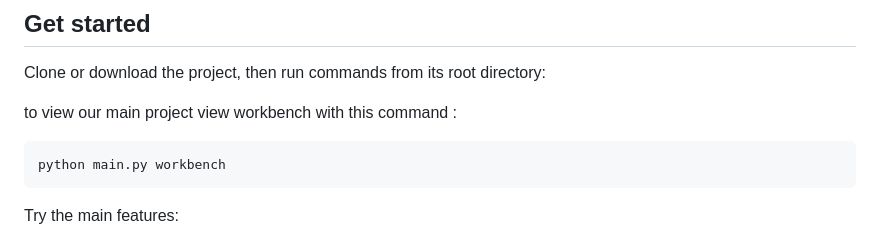
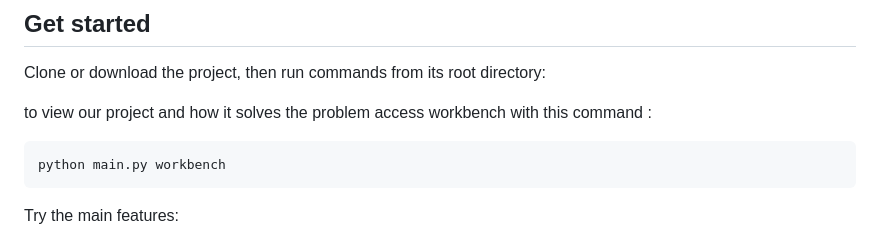
Before and after one commit to Gouravkumar532/Compiler-Design-PROJECT, a Markdown page: README.md, the part around the change. Rendered like a GitHub page.

Commit message:
Refine README workbench description

````diff
--- a/README.md
+++ b/README.md
@@ -8,7 +8,7 @@ The project uses Python's standard library and requires Python 3.10 or newer. No
 
 Clone or download the project, then run commands from its root directory:
 
-to view our main project view workbench with this command :
+to view our project and how it solves the problem access workbench with this command :
 ```bash
 python main.py workbench
 ```
````
